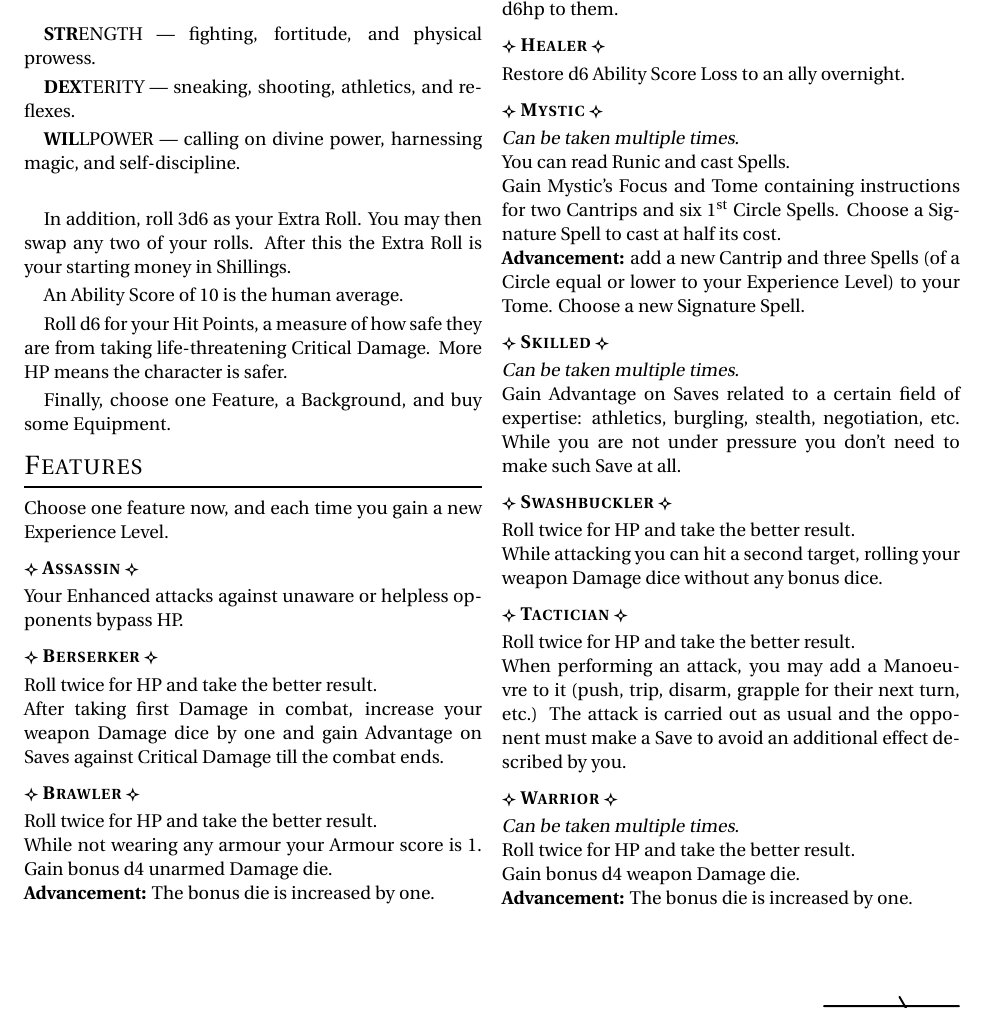
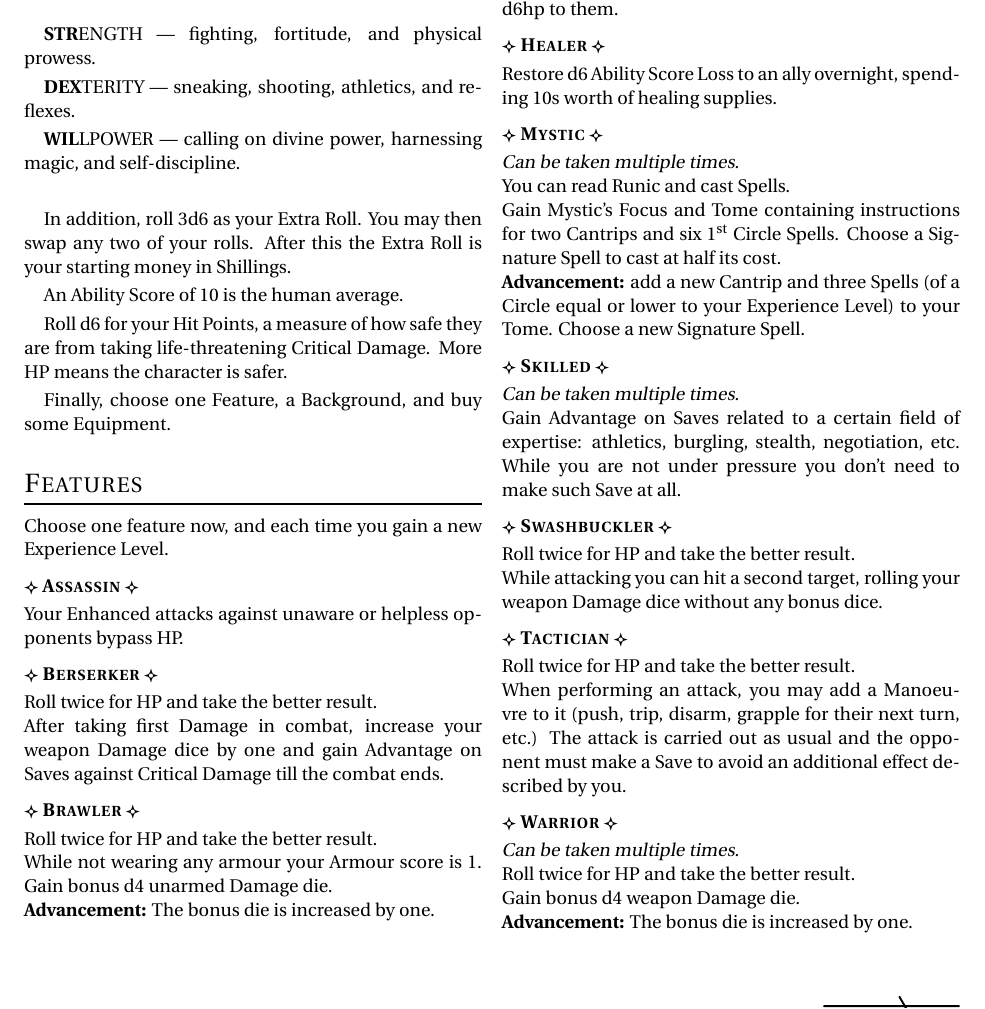
Before and after one commit to Vladar4/itdr, a LaTeX document (part1.tex): part of page 1 of 4, cut so that both start at the same text. Compiled offline with pdfLaTeX.

Commit message:
part1: updated Healer feature rules

```diff
--- a/part1.tex
+++ b/part1.tex
@@ -40,6 +40,7 @@ Roll d6 for your Hit Points, a measure of how safe they are from taking life-thr
 
 Finally, choose one Feature, a Background, and buy some Equipment.
 
+\vspace{1em}
 
 \section{Features}
 \index{Features}
@@ -60,7 +61,7 @@ While not wearing any armour your Armour score is 1. Gain bonus d4 unarmed Damag
 Once per combat as an action issue a command to one ally to Enhance their attack this round, or to restore d6hp to them.
 
 \feat{Healer}
-Restore d6 Ability Score Loss to an ally overnight.
+Restore d6 Ability Score Loss to an ally overnight, spending 10s worth of healing supplies.
 
 \index{Runic}
 \index{Tome}
```
